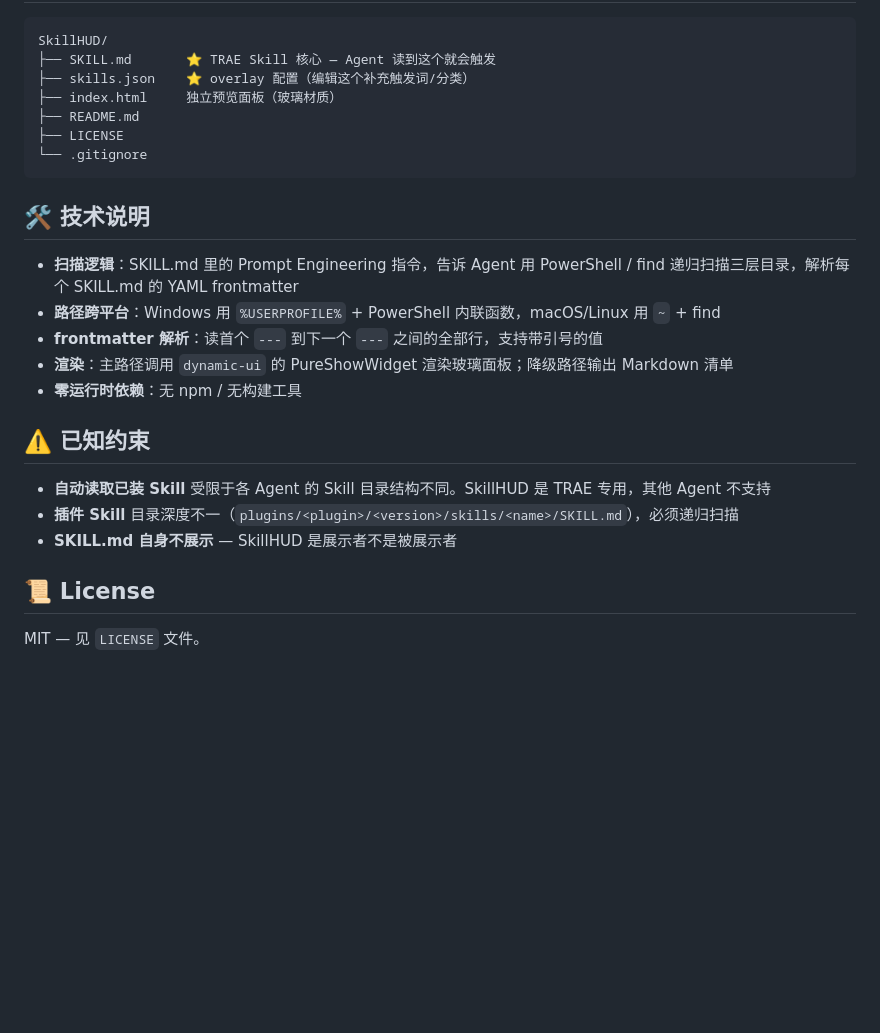
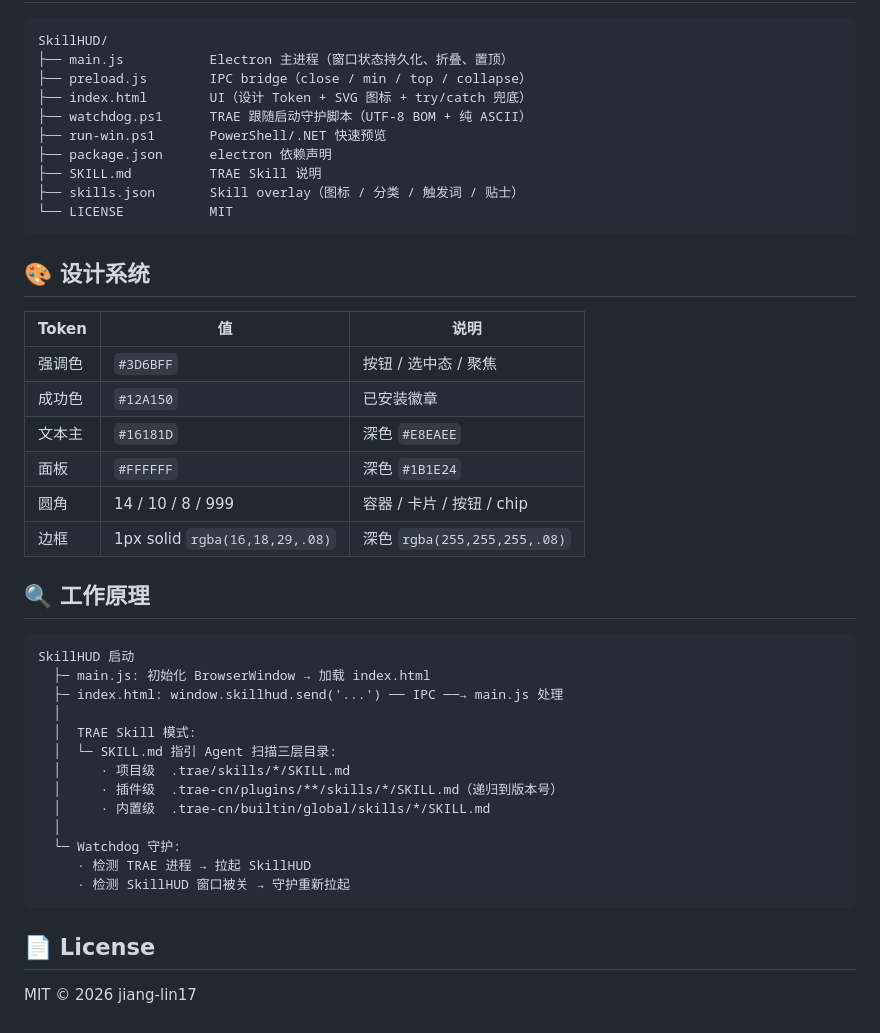
Before and after one commit to jiang-lin17/SkillHUD, a Markdown page: README.md, the part around one of its changes. Rendered like a GitHub page; blank space fills up the shorter version.

Commit message:
docs: 重写 README 门面 — 围绕 TRAE 的 Skill 面板定位

````diff
--- a/README.md
+++ b/README.md
@@ -110,28 +112,46 @@ python -m http.server 8080   # Windows / macOS / Linux 通用
 
 ```
 SkillHUD/
-├── SKILL.md       ⭐ TRAE Skill 核心 — Agent 读到这个就会触发
-├── skills.json    ⭐ overlay 配置（编辑这个补充触发词/分类）
-├── index.html     独立预览面板（玻璃材质）
-├── README.md
-├── LICENSE
-└── .gitignore
+├── main.js           Electron 主进程（窗口状态持久化、折叠、置顶）
+├── preload.js        IPC bridge（close / min / top / collapse）
+├── index.html        UI（设计 Token + SVG 图标 + try/catch 兜底）
+├── watchdog.ps1      TRAE 跟随启动守护脚本（UTF-8 BOM + 纯 ASCII）
+├── run-win.ps1       PowerShell/.NET 快速预览
+├── package.json      electron 依赖声明
+├── SKILL.md          TRAE Skill 说明
+├── skills.json       Skill overlay（图标 / 分类 / 触发词 / 贴士）
+└── LICENSE           MIT
 ```
 
-## 🛠️ 技术说明
+## 🎨 设计系统
 
-- **扫描逻辑**：SKILL.md 里的 Prompt Engineering 指令，告诉 Agent 用 PowerShell / find 递归扫描三层目录，解析每个 SKILL.md 的 YAML frontmatter
-- **路径跨平台**：Windows 用 `%USERPROFILE%` + PowerShell 内联函数，macOS/Linux 用 `~` + find
-- **frontmatter 解析**：读首个 `---` 到下一个 `---` 之间的全部行，支持带引号的值
-- **渲染**：主路径调用 `dynamic-ui` 的 PureShowWidget 渲染玻璃面板；降级路径输出 Markdown 清单
-- **零运行时依赖**：无 npm / 无构建工具
+| Token | 值 | 说明 |
+|-------|-----|------|
+| 强调色 | `#3D6BFF` | 按钮 / 选中态 / 聚焦 |
+| 成功色 | `#12A150` | 已安装徽章 |
+| 文本主 | `#16181D` | 深色 `#E8EAEE` |
+| 面板 | `#FFFFFF` | 深色 `#1B1E24` |
+| 圆角 | 14 / 10 / 8 / 999 | 容器 / 卡片 / 按钮 / chip |
+| 边框 | 1px solid `rgba(16,18,29,.08)` | 深色 `rgba(255,255,255,.08)` |
 
-## ⚠️ 已知约束
+## 🔍 工作原理
 
-- **自动读取已装 Skill** 受限于各 Agent 的 Skill 目录结构不同。SkillHUD 是 TRAE 专用，其他 Agent 不支持
-- **插件 Skill** 目录深度不一（`plugins/<plugin>/<version>/skills/<name>/SKILL.md`），必须递归扫描
-- **SKILL.md 自身不展示** — SkillHUD 是展示者不是被展示者
+```
+SkillHUD 启动
+  ├─ main.js: 初始化 BrowserWindow → 加载 index.html
+  ├─ index.html: window.skillhud.send('...') ── IPC ──→ main.js 处理
+  │
+  │  TRAE Skill 模式:
+  │  └─ SKILL.md 指引 Agent 扫描三层目录:
+  │     · 项目级  .trae/skills/*/SKILL.md
+  │     · 插件级  .trae-cn/plugins/**/skills/*/SKILL.md（递归到版本号）
+  │     · 内置级  .trae-cn/builtin/global/skills/*/SKILL.md
+  │
+  └─ Watchdog 守护:
+     · 检测 TRAE 进程 → 拉起 SkillHUD
+     · 检测 SkillHUD 窗口被关 → 守护重新拉起
+```
 
-## 📜 License
+## 📄 License
 
-MIT — 见 `LICENSE` 文件。
+MIT © 2026 jiang-lin17
````
Also changed, not shown: other parts of README.md (+94 -92 lines).
